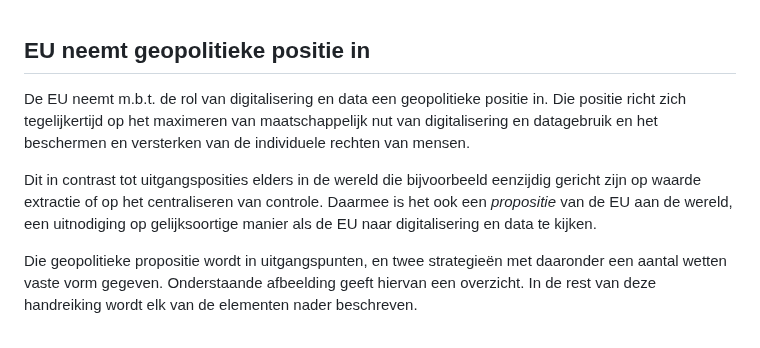
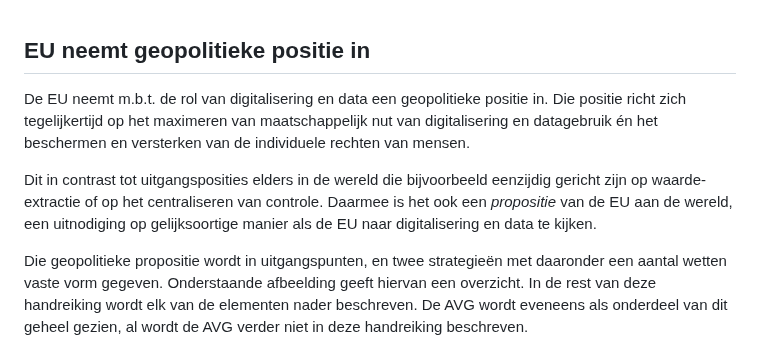
Before and after one commit to Geonovum/eu_regelingen_datastrategie, a Markdown page: Eupropositie.md, the part around one of its changes. GitHub-like rendering.

```diff
--- a/Eupropositie.md
+++ b/Eupropositie.md
@@ -1,9 +1,9 @@
 ## EU neemt geopolitieke positie in
 
 De EU neemt m.b.t. de rol van digitalisering en data een geopolitieke positie in.
-Die positie richt zich tegelijkertijd op het maximeren van maatschappelijk nut van digitalisering en datagebruik en het beschermen en versterken van de individuele rechten van mensen.
+Die positie richt zich tegelijkertijd op het maximeren van maatschappelijk nut van digitalisering en datagebruik én het beschermen en versterken van de individuele rechten van mensen.
 
-Dit in contrast tot uitgangsposities elders in de wereld die bijvoorbeeld eenzijdig gericht zijn op waarde extractie of op het centraliseren van controle. Daarmee is het ook een _propositie_ van de EU aan de wereld, een uitnodiging op gelijksoortige manier als de EU naar digitalisering en data te kijken.
+Dit in contrast tot uitgangsposities elders in de wereld die bijvoorbeeld eenzijdig gericht zijn op waarde-extractie of op het centraliseren van controle. Daarmee is het ook een _propositie_ van de EU aan de wereld, een uitnodiging op gelijksoortige manier als de EU naar digitalisering en data te kijken.
 
-Die geopolitieke propositie wordt in uitgangspunten, en twee strategieën met daaronder een aantal wetten vaste vorm gegeven. Onderstaande afbeelding geeft hiervan een overzicht. In de rest van deze handreiking wordt elk van de elementen nader beschreven.
+Die geopolitieke propositie wordt in uitgangspunten, en twee strategieën met daaronder een aantal wetten vaste vorm gegeven. Onderstaande afbeelding geeft hiervan een overzicht. In de rest van deze handreiking wordt elk van de elementen nader beschreven. De AVG wordt eveneens als onderdeel van dit geheel gezien, al wordt de AVG verder niet in deze handreiking beschreven.
 
```
Also changed, not shown: other parts of Eupropositie.md (+1 -1 lines).
